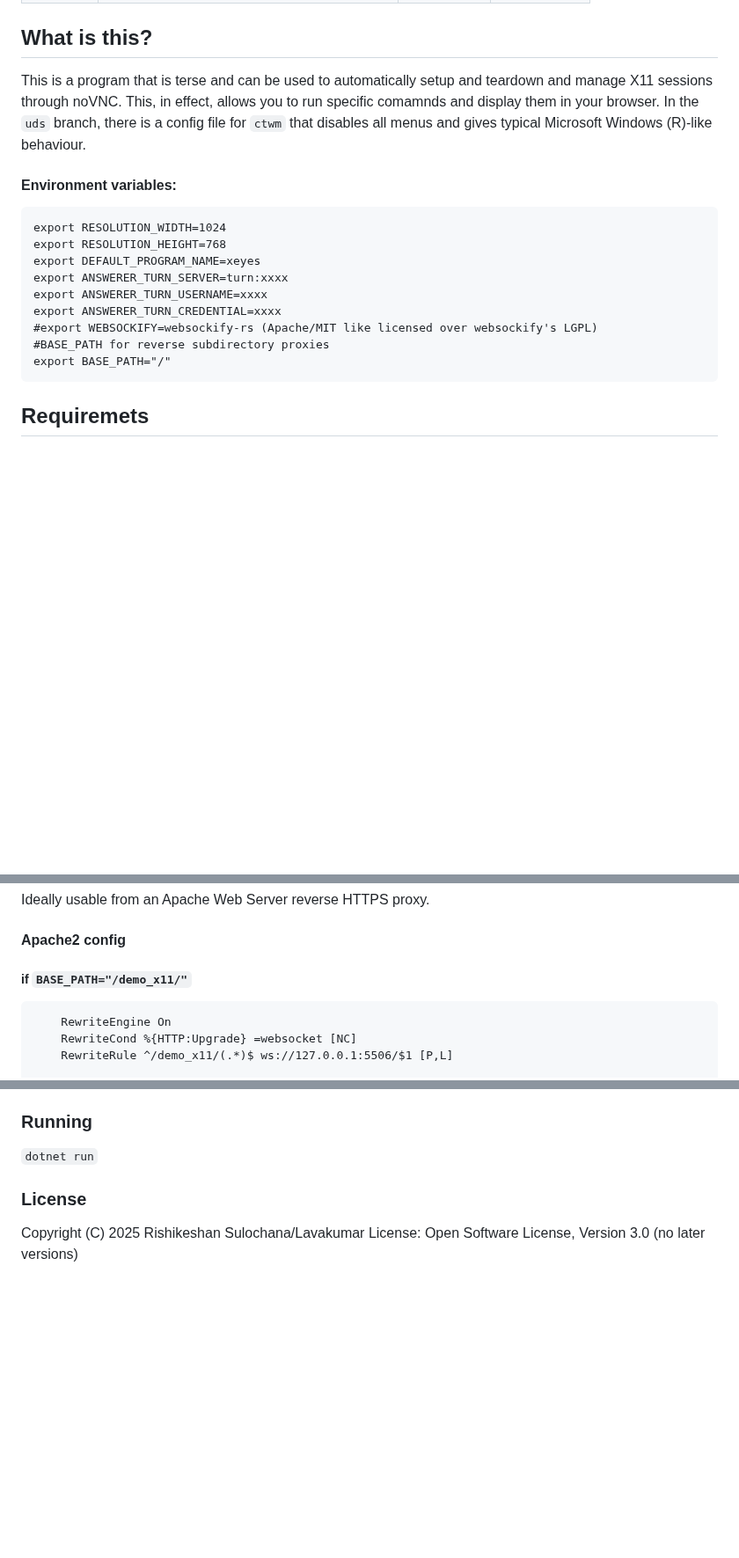
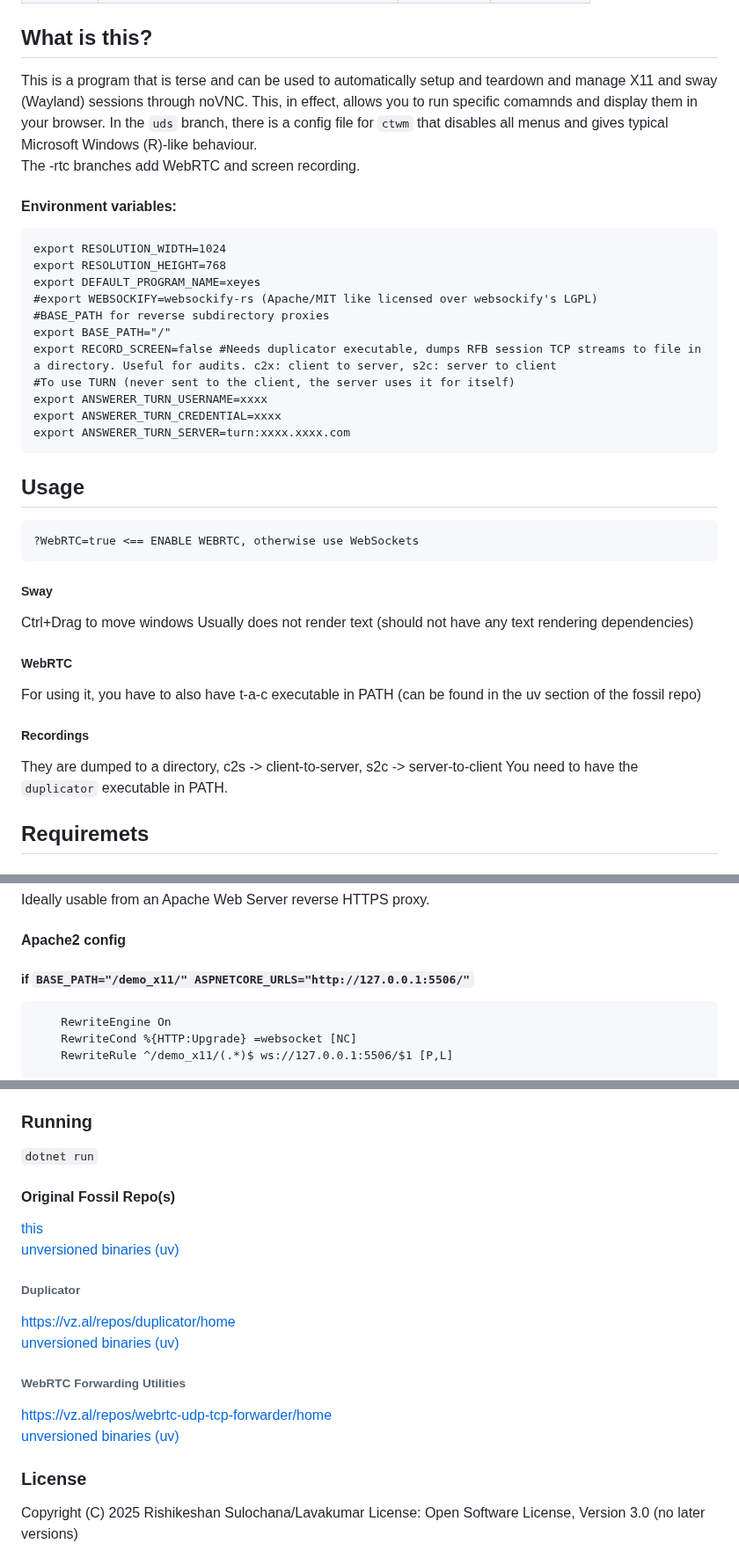
Before and after one commit to ris-work/html5-wayland-x11, a Markdown page: README.md, 3 parts joined by grey strips. Shown at 88% size. Rendered like a GitHub page; blank space fills up the shorter version.

Commit message:
More docs
FossilOrigin-Name: bfd76656cfedd3106b96eda75abbc295ff4f1f10c6e58da878eb8a623ca2b3cd

````diff
--- a/README.md
+++ b/README.md
@@ -15,20 +15,39 @@ To run your desktop apps through the browser. Securely, in a Kiosk mode. It is u
 
 
 ## What is this?
-This is a program that is terse and can be used to automatically setup and teardown and manage X11 sessions through noVNC. This, in effect, allows you to run specific comamnds and display them in your browser.
+This is a program that is terse and can be used to automatically setup and teardown and manage X11 and sway (Wayland) sessions through noVNC. This, in effect, allows you to run specific comamnds and display them in your browser.
 In the `uds` branch, there is a config file for `ctwm` that disables all menus and gives typical Microsoft Windows (R)-like behaviour.
+The -rtc branches add WebRTC and screen recording.
+
 #### Environment variables:
 ```
 export RESOLUTION_WIDTH=1024
 export RESOLUTION_HEIGHT=768
 export DEFAULT_PROGRAM_NAME=xeyes
-export ANSWERER_TURN_SERVER=turn:xxxx
-export ANSWERER_TURN_USERNAME=xxxx
-export ANSWERER_TURN_CREDENTIAL=xxxx
 #export WEBSOCKIFY=websockify-rs (Apache/MIT like licensed over websockify's LGPL)
 #BASE_PATH for reverse subdirectory proxies
 export BASE_PATH="/"
+export RECORD_SCREEN=false #Needs duplicator executable, dumps RFB session TCP streams to file in a directory. Useful for audits. c2x: client to server, s2c: server to client
+#To use TURN (never sent to the client, the server uses it for itself)
+export ANSWERER_TURN_USERNAME=xxxx
+export ANSWERER_TURN_CREDENTIAL=xxxx
+export ANSWERER_TURN_SERVER=turn:xxxx.xxxx.com
 ```
+
+## Usage
+```
+?WebRTC=true <== ENABLE WEBRTC, otherwise use WebSockets
+```
+##### Sway
+Ctrl+Drag to move windows
+Usually does not render text (should not have any text rendering dependencies)
+
+##### WebRTC
+For using it, you have to also have t-a-c executable in PATH (can be found in the uv section of the fossil repo)
+
+##### Recordings
+They are dumped to a directory, c2s -> client-to-server, s2c -> server-to-client
+You need to have the `duplicator` executable in PATH.
 
 ## Requiremets
 #### For all
@@ -48,7 +67,7 @@ export BASE_PATH="/"
 Ideally usable from an Apache Web Server reverse HTTPS proxy.
 
 #### Apache2 config
-##### if `BASE_PATH="/demo_x11/"`
+##### if `BASE_PATH="/demo_x11/" ASPNETCORE_URLS="http://127.0.0.1:5506/"`
 ```
     RewriteEngine On
     RewriteCond %{HTTP:Upgrade} =websocket [NC]
@@ -74,6 +93,18 @@ The `trunk` branch has the code for pure TCP. Use it if you don't have the lates
 ### Running
 `dotnet run`
 
+#### Original Fossil Repo(s)
+[this](https://vz.al/repos/fw/home)
+[unversioned binaries (uv)](https://vz.al/repos/fw/uv)
+
+###### Duplicator
+https://vz.al/repos/duplicator/home
+[unversioned binaries (uv)](https://vz.al/repos/duplicator/uv)
+
+###### WebRTC Forwarding Utilities
+https://vz.al/repos/webrtc-udp-tcp-forwarder/home
+[unversioned binaries (uv)](https://vz.al/repos/webrtc-udp-tcp-forwarder/uv)
+
 ### License
 Copyright (C) 2025 Rishikeshan Sulochana/Lavakumar
 License: Open Software License, Version 3.0 (no later versions)
````
